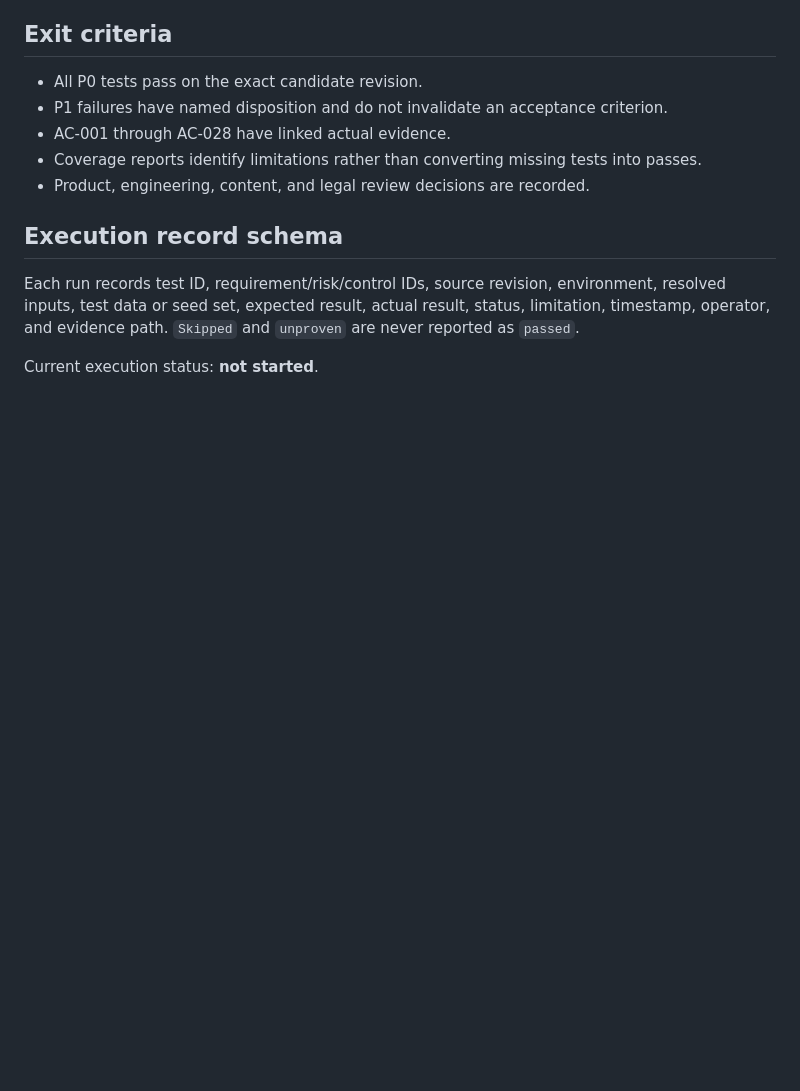
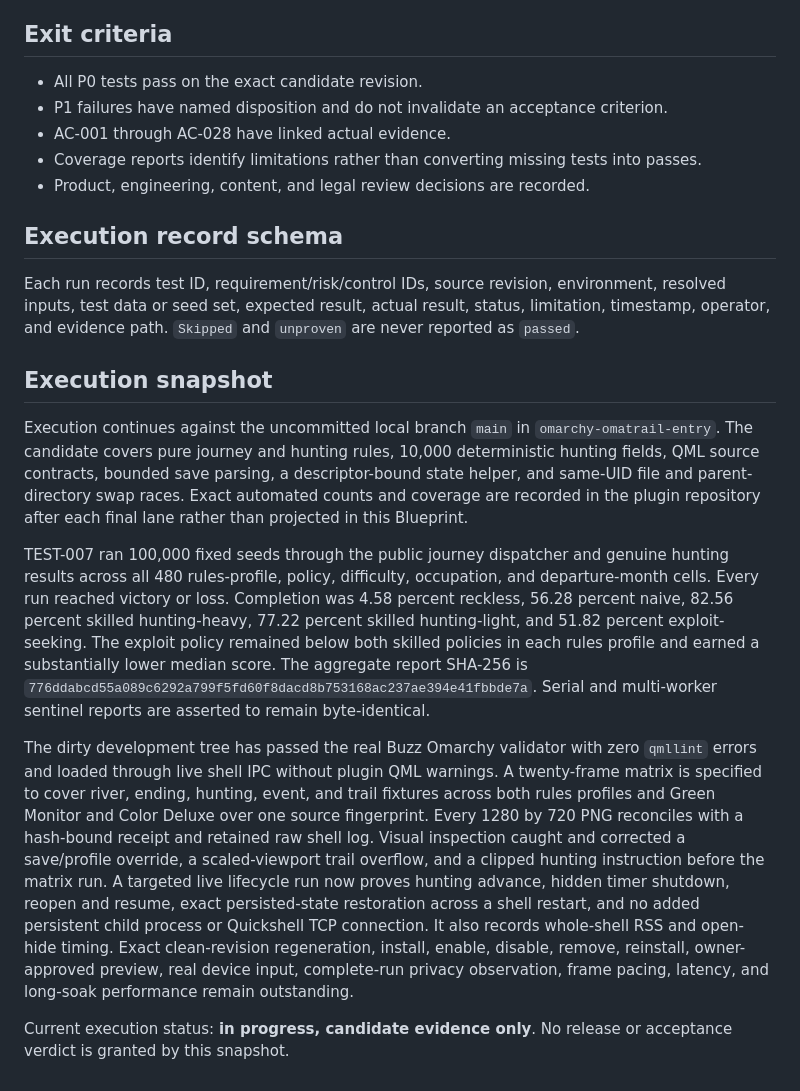
Before and after one commit to intent-solutions-io/omarchy-plugins, a Markdown page: 000-docs/010-TQ-TEST-omatrail-test-plan.md, the part around one of its changes. GitHub-like rendering; blank space fills up the shorter version.

Commit message:
docs: record omaTrail Classic candidate evidence

```diff
--- a/000-docs/010-TQ-TEST-omatrail-test-plan.md
+++ b/000-docs/010-TQ-TEST-omatrail-test-plan.md
@@ -141,4 +141,42 @@ Suspend release testing if:
 
 Each run records test ID, requirement/risk/control IDs, source revision, environment, resolved inputs, test data or seed set, expected result, actual result, status, limitation, timestamp, operator, and evidence path. `Skipped` and `unproven` are never reported as `passed`.
 
-Current execution status: **not started**.
+## Execution snapshot
+
+Execution continues against the uncommitted local branch `main` in
+`omarchy-omatrail-entry`. The candidate covers pure
+journey and hunting rules, 10,000 deterministic hunting fields, QML source
+contracts, bounded save parsing, a descriptor-bound state helper, and same-UID
+file and parent-directory swap races. Exact automated counts and coverage are
+recorded in the plugin repository after each final lane rather than projected
+in this Blueprint.
+
+TEST-007 ran 100,000 fixed seeds through the public journey dispatcher and
+genuine hunting results across all 480 rules-profile, policy, difficulty,
+occupation, and departure-month cells. Every run reached victory or loss.
+Completion was 4.58 percent reckless, 56.28 percent naive, 82.56 percent
+skilled hunting-heavy, 77.22 percent skilled hunting-light, and 51.82 percent
+exploit-seeking. The exploit policy remained below both skilled policies in
+each rules profile and earned a substantially lower median score. The
+aggregate report SHA-256 is
+`776ddabcd55a089c6292a799f5fd60f8dacd8b753168ac237ae394e41fbbde7a`.
+Serial and multi-worker sentinel reports are asserted to remain byte-identical.
+
+The dirty development tree has passed the real Buzz Omarchy validator with zero
+`qmllint` errors and loaded through live shell IPC without plugin QML warnings.
+A twenty-frame matrix is specified to cover river, ending, hunting, event, and
+trail fixtures across both rules profiles and Green Monitor and Color Deluxe
+over one source fingerprint. Every
+1280 by 720 PNG reconciles with a hash-bound receipt and retained raw shell log.
+Visual inspection caught and corrected a save/profile override, a
+scaled-viewport trail overflow, and a clipped hunting instruction before the
+matrix run. A targeted live lifecycle run now proves hunting advance, hidden
+timer shutdown, reopen and resume, exact persisted-state restoration across a
+shell restart, and no added persistent child process or Quickshell TCP
+connection. It also records whole-shell RSS and open-hide timing. Exact
+clean-revision regeneration, install, enable, disable, remove, reinstall,
+owner-approved preview, real device input, complete-run privacy observation,
+frame pacing, latency, and long-soak performance remain outstanding.
+
+Current execution status: **in progress, candidate evidence only**. No release
+or acceptance verdict is granted by this snapshot.
```
Also changed, not shown: other parts of 000-docs/010-TQ-TEST-omatrail-test-plan.md (+1 -1 lines), 000-docs/009-PP-FREQ-omatrail-acceptance-criteria.md (+22 -1 lines), 000-docs/012-PM-RISK-omatrail-risk-register.md (+4 -4 lines).
